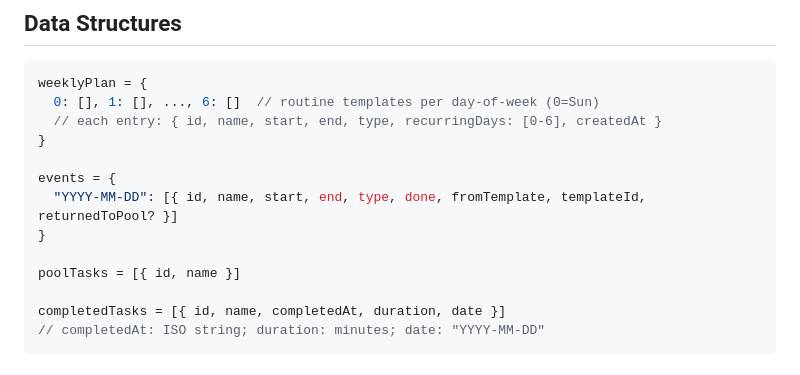
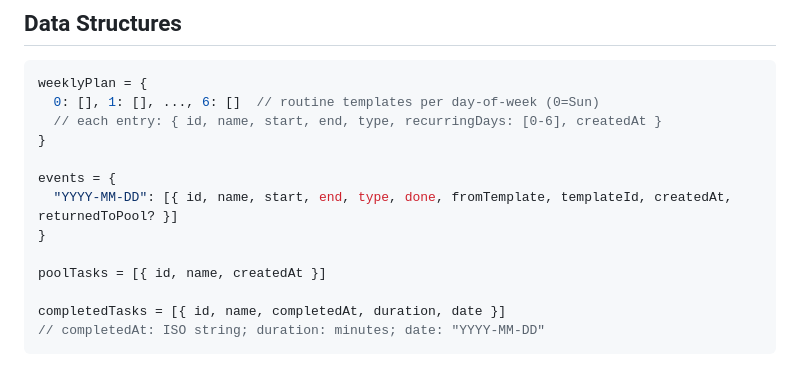
Before and after one commit to georgeQM/planner, a Markdown page: CLAUDE.md, the part around one of its changes. GitHub-like rendering.

```diff
--- a/CLAUDE.md
+++ b/CLAUDE.md
@@ -18,10 +18,10 @@ weeklyPlan = {
 }
 
 events = {
-  "YYYY-MM-DD": [{ id, name, start, end, type, done, fromTemplate, templateId, returnedToPool? }]
+  "YYYY-MM-DD": [{ id, name, start, end, type, done, fromTemplate, templateId, createdAt, returnedToPool? }]
 }
 
-poolTasks = [{ id, name }]
+poolTasks = [{ id, name, createdAt }]
 
 completedTasks = [{ id, name, completedAt, duration, date }]
 // completedAt: ISO string; duration: minutes; date: "YYYY-MM-DD"
```
Also changed, not shown: other parts of CLAUDE.md (+39 -11 lines).
